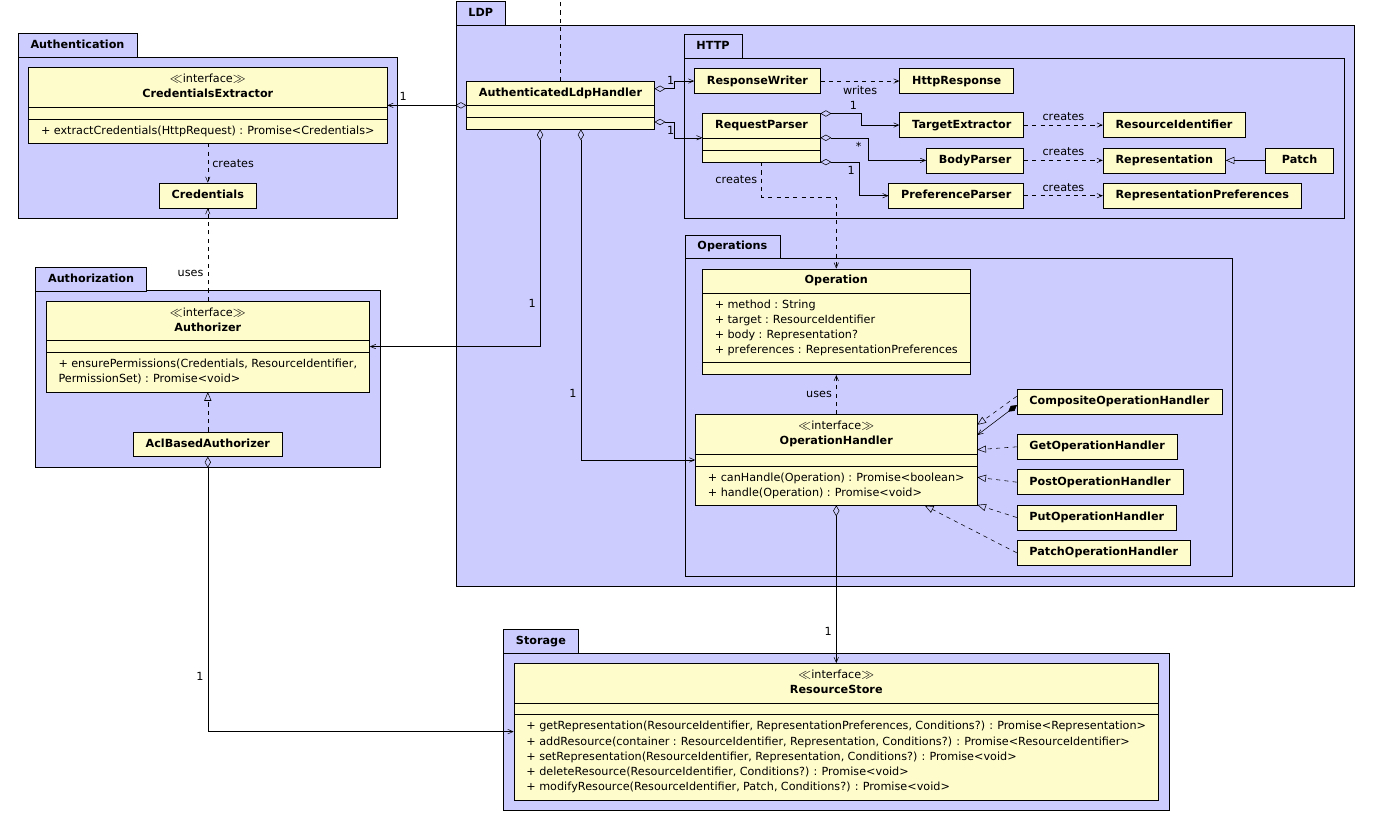
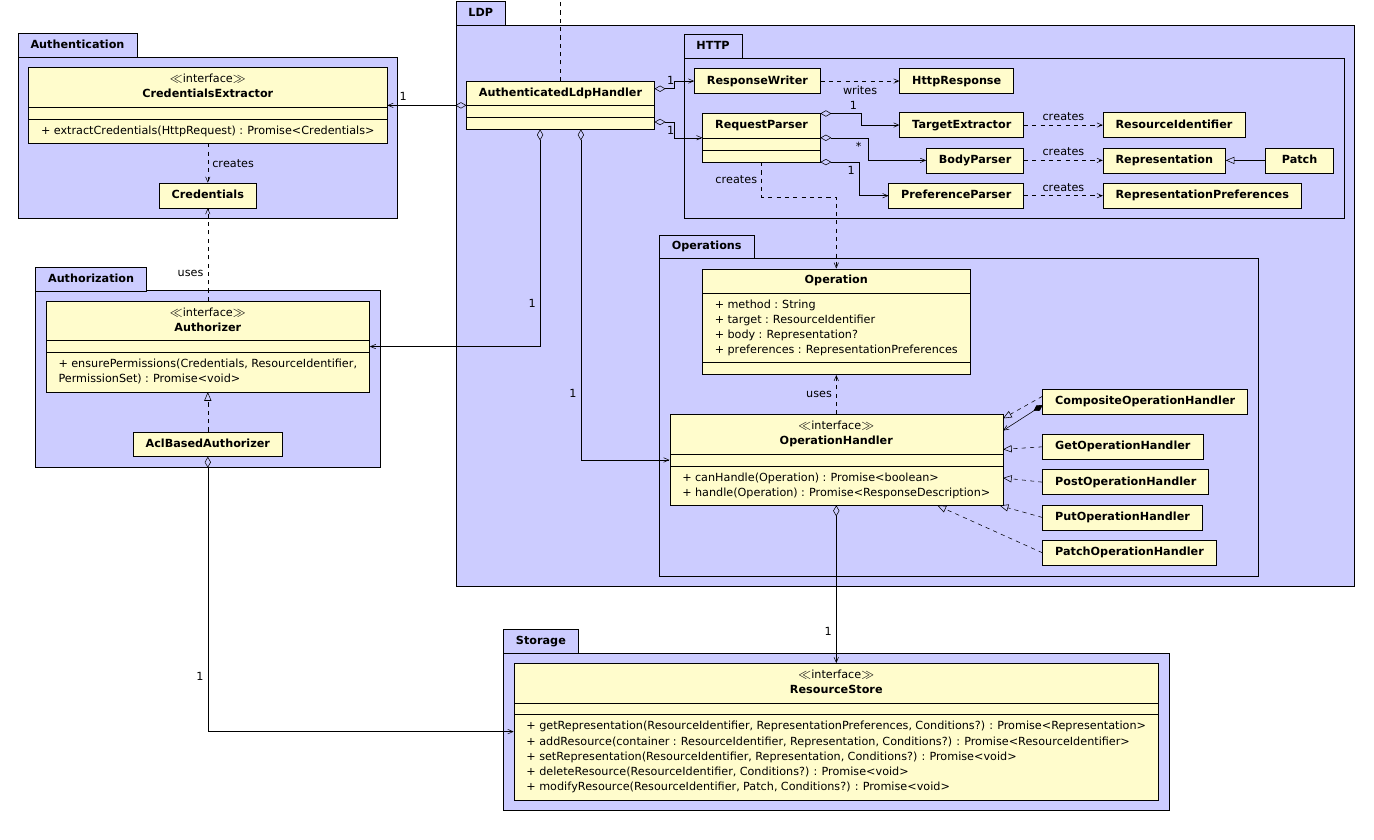
Before and after one commit to RubenVerborgh/solid-server-architecture, a LaTeX document (solid-architecture-v1-3-0.tex): part of page 2 of 8, cut so that both start at the same text. Compiled offline with pdfLaTeX.

Commit message:
Restore ResponseDecription.

```diff
--- a/solid-architecture-v1-3-0.tex
+++ b/solid-architecture-v1-3-0.tex
@@ -141,7 +141,7 @@
   \begin{umlpackage}[x=7,y=-9]{Operations}
     \umlinterface[]{OperationHandler}{}{
       + canHandle(Operation) : Promise<boolean>\\
-      + handle(Operation) : Promise<void>\\
+      + handle(Operation) : Promise<ResponseDescription>\\
     }
     \umluniaggreg[anchor1=310,mult=1,geometry=|-]{AuthenticatedLdpHandler}{OperationHandler}
 
```
